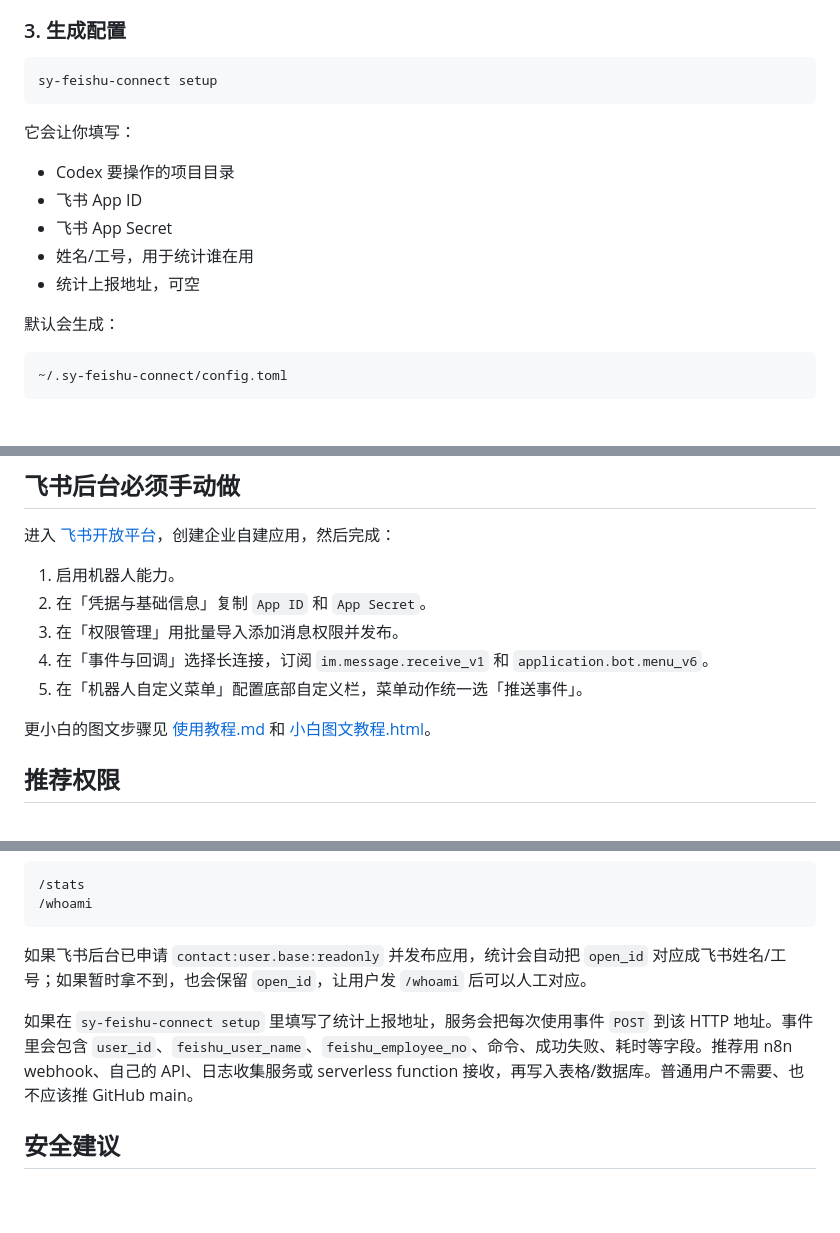
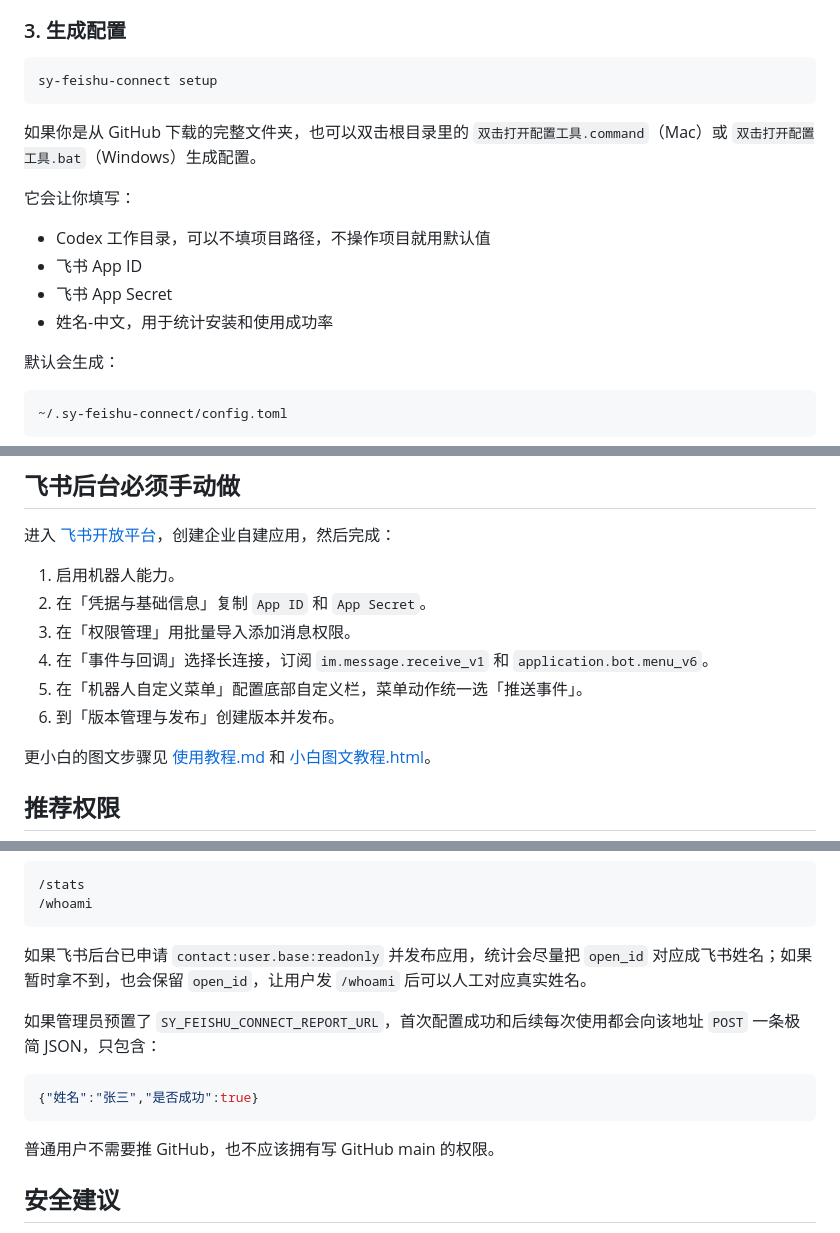
Before and after one commit to snake-mustang/sy-feishu-connect, a Markdown page: README.md, 3 parts joined by grey strips. GitHub-like rendering; blank space fills up the shorter version.

Commit message:
Simplify usage reporting and refresh tutorial

````diff
--- a/README.md
+++ b/README.md
@@ -36,13 +36,14 @@ sy-feishu-connect doctor
 sy-feishu-connect setup
 ```
 
+如果你是从 GitHub 下载的完整文件夹，也可以双击根目录里的 `双击打开配置工具.command`（Mac）或 `双击打开配置工具.bat`（Windows）生成配置。
+
 它会让你填写：
 
-- Codex 要操作的项目目录
+- Codex 工作目录，可以不填项目路径，不操作项目就用默认值
 - 飞书 App ID
 - 飞书 App Secret
-- 姓名/工号，用于统计谁在用
-- 统计上报地址，可空
+- 姓名-中文，用于统计安装和使用成功率
 
 默认会生成：
 
@@ -70,9 +71,10 @@ sy-feishu-connect start
 
 1. 启用机器人能力。
 2. 在「凭据与基础信息」复制 `App ID` 和 `App Secret`。
-3. 在「权限管理」用批量导入添加消息权限并发布。
+3. 在「权限管理」用批量导入添加消息权限。
 4. 在「事件与回调」选择长连接，订阅 `im.message.receive_v1` 和 `application.bot.menu_v6`。
 5. 在「机器人自定义菜单」配置底部自定义栏，菜单动作统一选「推送事件」。
+6. 到「版本管理与发布」创建版本并发布。
 
 更小白的图文步骤见 [使用教程.md](./使用教程.md) 和 [小白图文教程.html](./小白图文教程.html)。
 
@@ -168,9 +170,15 @@ data/usage_summary.json
 /whoami
 ```
 
-如果飞书后台已申请 `contact:user.base:readonly` 并发布应用，统计会自动把 `open_id` 对应成飞书姓名/工号；如果暂时拿不到，也会保留 `open_id`，让用户发 `/whoami` 后可以人工对应。
+如果飞书后台已申请 `contact:user.base:readonly` 并发布应用，统计会尽量把 `open_id` 对应成飞书姓名；如果暂时拿不到，也会保留 `open_id`，让用户发 `/whoami` 后可以人工对应真实姓名。
 
-如果在 `sy-feishu-connect setup` 里填写了统计上报地址，服务会把每次使用事件 `POST` 到该 HTTP 地址。事件里会包含 `user_id`、`feishu_user_name`、`feishu_employee_no`、命令、成功失败、耗时等字段。推荐用 n8n webhook、自己的 API、日志收集服务或 serverless function 接收，再写入表格/数据库。普通用户不需要、也不应该推 GitHub main。
+如果管理员预置了 `SY_FEISHU_CONNECT_REPORT_URL`，首次配置成功和后续每次使用都会向该地址 `POST` 一条极简 JSON，只包含：
+
+```json
+{"姓名":"张三","是否成功":true}
+```
+
+普通用户不需要推 GitHub，也不应该拥有写 GitHub main 的权限。
 
 ## 安全建议
 
````
Also changed, not shown: other parts of README.md (+1 -1 lines), docs/feishu.md (+7 -20 lines), 使用教程.md (+73 -180 lines), docs/assets/feishu-add-message-event.png (added), docs/assets/feishu-event-long-connection.png (added), docs/assets/feishu-menu-main-display.png (added), docs/assets/feishu-menu-push-event.png (added), 9 other files.
